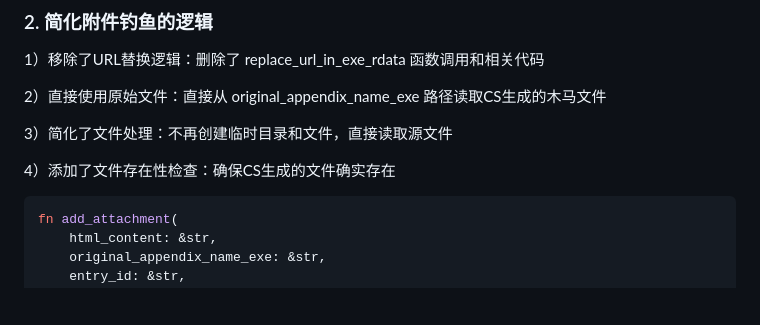
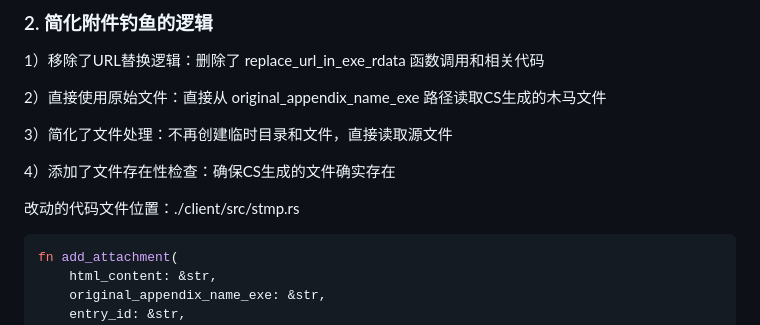
Before and after one commit to Raybye/rustphish, a Markdown page: README.md, the part around the change. Drawn GitHub-style; blank space fills up the shorter version.

````diff
--- a/README.md
+++ b/README.md
@@ -374,6 +374,8 @@ end
 3）简化了文件处理：不再创建临时目录和文件，直接读取源文件
 
 4）添加了文件存在性检查：确保CS生成的文件确实存在
+
+改动的代码文件位置：./client/src/stmp.rs
 ```toml
 fn add_attachment(
     html_content: &str,
````
